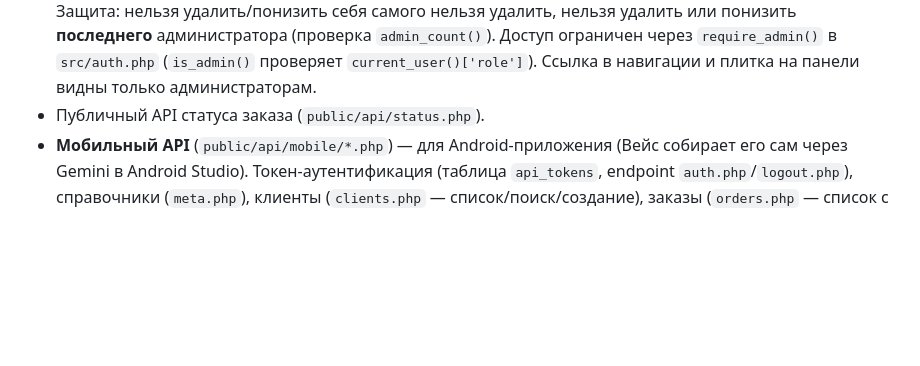
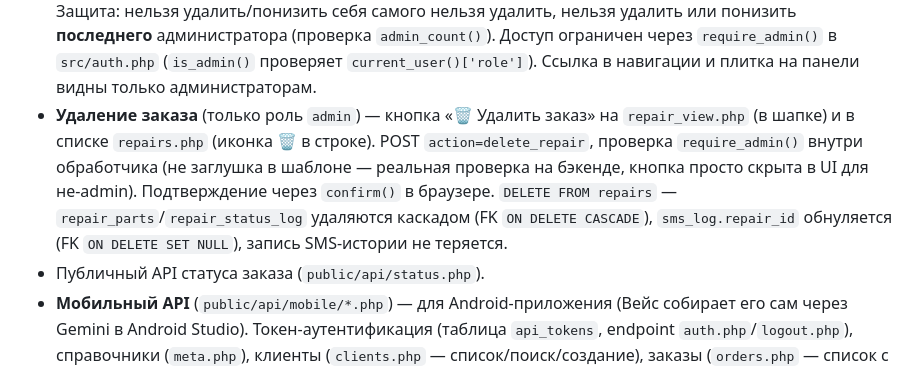
Before and after one commit to vahmedov-code/cms_avior, a Markdown page: PROJECT_STATE.md, the part around the change. GitHub-like rendering; blank space fills up the shorter version.

Commit message:
docs: log admin-only order delete feature in PROJECT_STATE.md

```diff
--- a/PROJECT_STATE.md
+++ b/PROJECT_STATE.md
@@ -217,6 +217,14 @@ ENUM: repair/pc_build/account_memo; +поля квитанции — см. ни
   (проверка `admin_count()`). Доступ ограничен через `require_admin()` в
   `src/auth.php` (`is_admin()` проверяет `current_user()['role']`). Ссылка
   в навигации и плитка на панели видны только администраторам.
+- **Удаление заказа** (только роль `admin`) — кнопка «🗑 Удалить заказ» на
+  `repair_view.php` (в шапке) и в списке `repairs.php` (иконка 🗑 в строке).
+  POST `action=delete_repair`, проверка `require_admin()` внутри обработчика
+  (не заглушка в шаблоне — реальная проверка на бэкенде, кнопка просто
+  скрыта в UI для не-admin). Подтверждение через `confirm()` в браузере.
+  `DELETE FROM repairs` — `repair_parts`/`repair_status_log` удаляются
+  каскадом (FK `ON DELETE CASCADE`), `sms_log.repair_id` обнуляется
+  (FK `ON DELETE SET NULL`), запись SMS-истории не теряется.
 - Публичный API статуса заказа (`public/api/status.php`).
 - **Мобильный API** (`public/api/mobile/*.php`) — для Android-приложения
   (Вейс собирает его сам через Gemini в Android Studio). Токен-аутентификация
```
